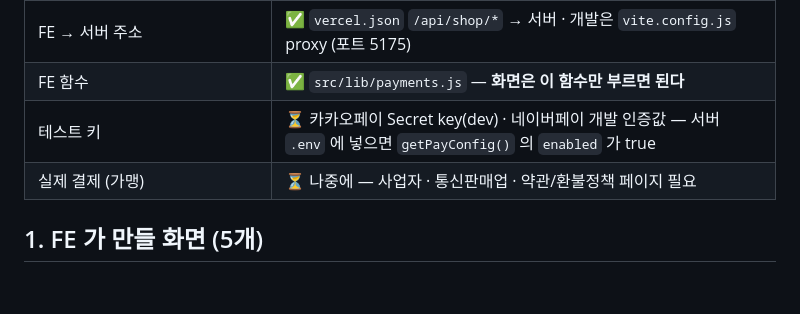
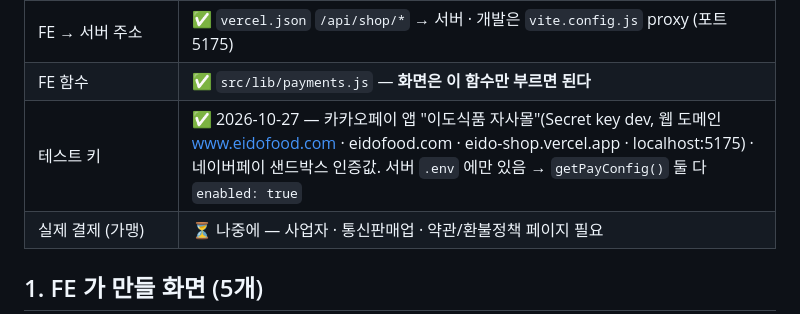
Before and after one commit to park3hho/SHOP-FE, a Markdown page: docs/payments.md, the part around the change. Rendered like a GitHub page; blank space fills up the shorter version.

Commit message:
docs: 결제 테스트 키 준비 완료

```diff
--- a/docs/payments.md
+++ b/docs/payments.md
@@ -10,7 +10,7 @@
 | 금액 위조 막기 (서버 계산 · 승인 응답 검사 · 다르면 자동 전체 취소) | ✅ |
 | FE → 서버 주소 | ✅ `vercel.json` `/api/shop/*` → 서버 · 개발은 `vite.config.js` proxy (포트 5175) |
 | FE 함수 | ✅ `src/lib/payments.js` — **화면은 이 함수만 부르면 된다** |
-| 테스트 키 | ⏳ 카카오페이 Secret key(dev) · 네이버페이 개발 인증값 — 서버 `.env` 에 넣으면 `getPayConfig()` 의 `enabled` 가 true |
+| 테스트 키 | ✅ 2026-10-27 — 카카오페이 앱 "이도식품 자사몰"(Secret key dev, 웹 도메인 www.eidofood.com · eidofood.com · eido-shop.vercel.app · localhost:5175) · 네이버페이 샌드박스 인증값. 서버 `.env` 에만 있음 → `getPayConfig()` 둘 다 `enabled: true` |
 | 실제 결제 (가맹) | ⏳ 나중에 — 사업자 · 통신판매업 · 약관/환불정책 페이지 필요 |
 
 ## 1. FE 가 만들 화면 (5개)
```
